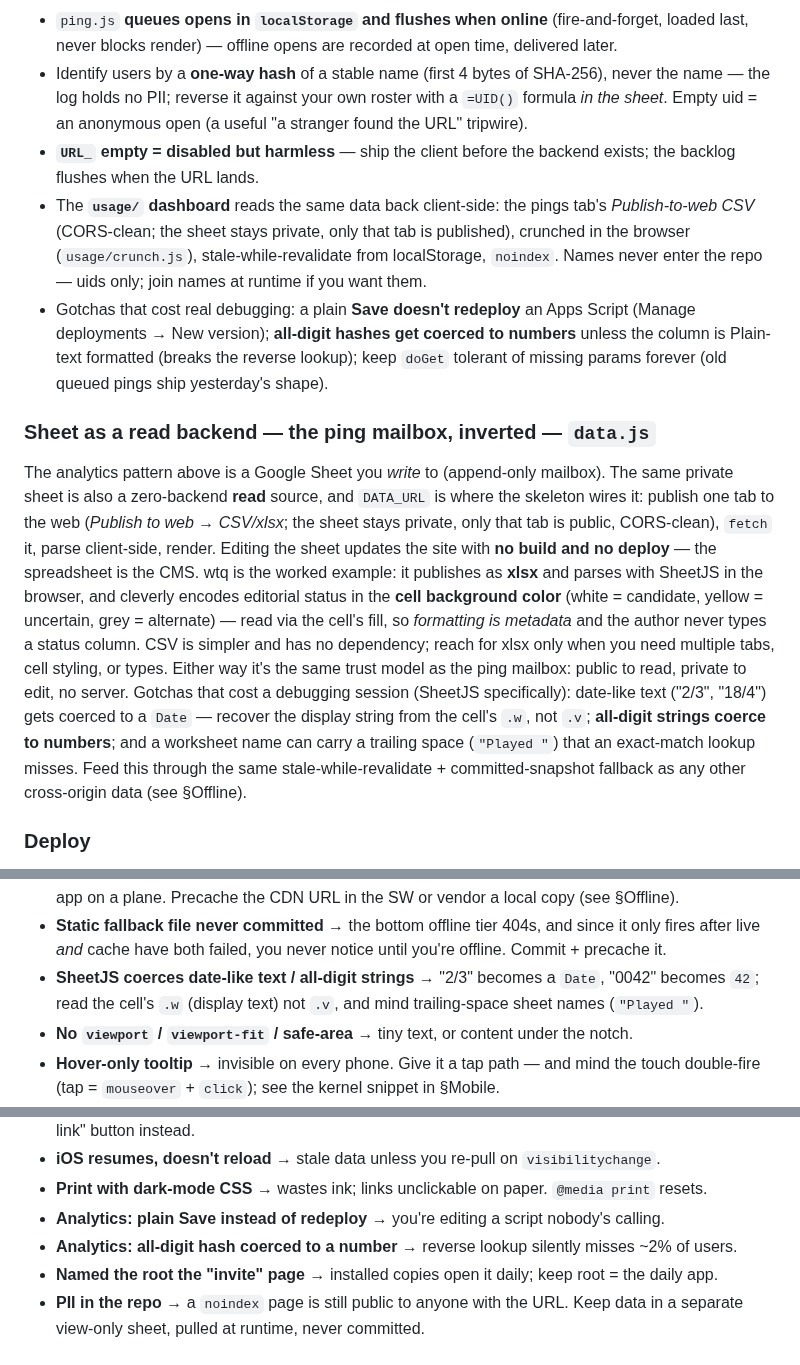
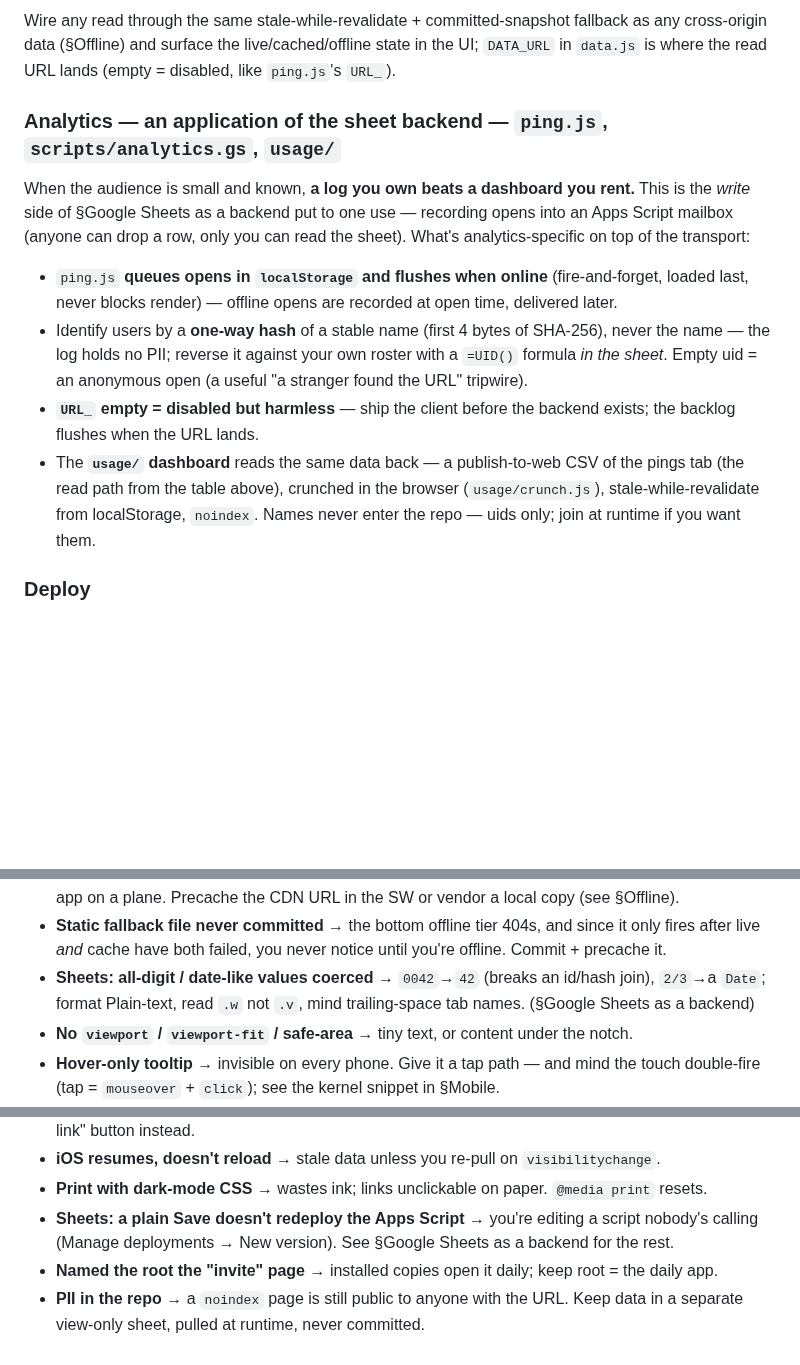
Before and after one commit to jsundram/pwa-starter, a Markdown page: CLAUDE.md, 3 parts joined by grey strips. Drawn GitHub-style; blank space fills up the shorter version.

```diff
--- a/CLAUDE.md
+++ b/CLAUDE.md
@@ -357,3 +392,11 @@ When the audience is small and known, **a log you own beats a dashboard you rent
+Wire any read through the same stale-while-revalidate + committed-snapshot fallback as any cross-origin
+data (§Offline) and surface the live/cached/offline state in the UI; `DATA_URL` in `data.js` is where
+the read URL lands (empty = disabled, like `ping.js`'s `URL_`).
+
+### Analytics — an application of the sheet backend — `ping.js`, `scripts/analytics.gs`, `usage/`
+When the audience is small and known, **a log you own beats a dashboard you rent.** This is the *write*
+side of §Google Sheets as a backend put to one use — recording opens into an Apps Script mailbox
+(anyone can drop a row, only you can read the sheet). What's analytics-specific on top of the transport:
 - `ping.js` **queues opens in `localStorage` and flushes when online** (fire-and-forget, loaded last,
   never blocks render) — offline opens are recorded at open time, delivered later.
 - Identify users by a **one-way hash** of a stable name (first 4 bytes of SHA-256), never the name —
@@ -361,31 +404,9 @@ When the audience is small and known, **a log you own beats a dashboard you rent
   Empty uid = an anonymous open (a useful "a stranger found the URL" tripwire).
 - **`URL_` empty = disabled but harmless** — ship the client before the backend exists; the backlog
   flushes when the URL lands.
-- The **`usage/` dashboard** reads the same data back client-side: the pings tab's *Publish-to-web
-  CSV* (CORS-clean; the sheet stays private, only that tab is published), crunched in the browser
-  (`usage/crunch.js`), stale-while-revalidate from localStorage, `noindex`. Names never enter the
-  repo — uids only; join names at runtime if you want them.
-- Gotchas that cost real debugging: a plain **Save doesn't redeploy** an Apps Script (Manage
-  deployments → New version); **all-digit hashes get coerced to numbers** unless the column is
-  Plain-text formatted (breaks the reverse lookup); keep `doGet` tolerant of missing params forever
-  (old queued pings ship yesterday's shape).
-
-### Sheet as a read backend — the ping mailbox, inverted — `data.js`
-The analytics pattern above is a Google Sheet you *write* to (append-only mailbox). The same private
-sheet is also a zero-backend **read** source, and `DATA_URL` is where the skeleton wires it: publish
-one tab to the web (*Publish to web → CSV/xlsx*; the sheet stays private, only that tab is public,
-CORS-clean), `fetch` it, parse client-side, render. Editing the sheet updates the site with **no
-build and no deploy** — the spreadsheet is the CMS. wtq is the worked example: it publishes as
-**xlsx** and parses with SheetJS in the browser, and cleverly encodes editorial status in the **cell
-background color** (white = candidate, yellow = uncertain, grey = alternate) — read via the cell's
-fill, so *formatting is metadata* and the author never types a status column. CSV is simpler and has
-no dependency; reach for xlsx only when you need multiple tabs, cell styling, or types. Either way
-it's the same trust model as the ping mailbox: public to read, private to edit, no server. Gotchas
-that cost a debugging session (SheetJS specifically): date-like text ("2/3", "18/4") gets coerced to
-a `Date` — recover the display string from the cell's `.w`, not `.v`; **all-digit strings coerce to
-numbers**; and a worksheet name can carry a trailing space (`"Played "`) that an exact-match lookup
-misses. Feed this through the same stale-while-revalidate + committed-snapshot fallback as any other
-cross-origin data (see §Offline).
+- The **`usage/` dashboard** reads the same data back — a publish-to-web CSV of the pings tab (the read
+  path from the table above), crunched in the browser (`usage/crunch.js`), stale-while-revalidate from
+  localStorage, `noindex`. Names never enter the repo — uids only; join at runtime if you want them.
 
 ### Deploy
 GitHub Pages, `main`/root, relative paths → `user.github.io/repo/`. After deploy, open the URL
@@ -424,8 +445,8 @@ requirement.
   blank app on a plane. Precache the CDN URL in the SW or vendor a local copy (see §Offline).
 - **Static fallback file never committed** → the bottom offline tier 404s, and since it only fires
   after live *and* cache have both failed, you never notice until you're offline. Commit + precache it.
-- **SheetJS coerces date-like text / all-digit strings** → "2/3" becomes a `Date`, "0042" becomes
-  `42`; read the cell's `.w` (display text) not `.v`, and mind trailing-space sheet names (`"Played "`).
+- **Sheets: all-digit / date-like values coerced** → `0042`→`42` (breaks an id/hash join), `2/3`→a
+  `Date`; format Plain-text, read `.w` not `.v`, mind trailing-space tab names. (§Google Sheets as a backend)
 - **No `viewport` / `viewport-fit` / safe-area** → tiny text, or content under the notch.
 - **Hover-only tooltip** → invisible on every phone. Give it a tap path — and mind the touch
   double-fire (tap = `mouseover` + `click`); see the kernel snippet in §Mobile.
@@ -440,8 +461,8 @@ requirement.
   link" button instead.
 - **iOS resumes, doesn't reload** → stale data unless you re-pull on `visibilitychange`.
 - **Print with dark-mode CSS** → wastes ink; links unclickable on paper. `@media print` resets.
-- **Analytics: plain Save instead of redeploy** → you're editing a script nobody's calling.
-- **Analytics: all-digit hash coerced to a number** → reverse lookup silently misses ~2% of users.
+- **Sheets: a plain Save doesn't redeploy the Apps Script** → you're editing a script nobody's calling
+  (Manage deployments → New version). See §Google Sheets as a backend for the rest.
 - **Named the root the "invite" page** → installed copies open it daily; keep root = the daily app.
 - **PII in the repo** → a `noindex` page is still public to anyone with the URL. Keep data in a
   separate view-only sheet, pulled at runtime, never committed.
```
Also changed, not shown: other parts of CLAUDE.md (+40 -5 lines).
